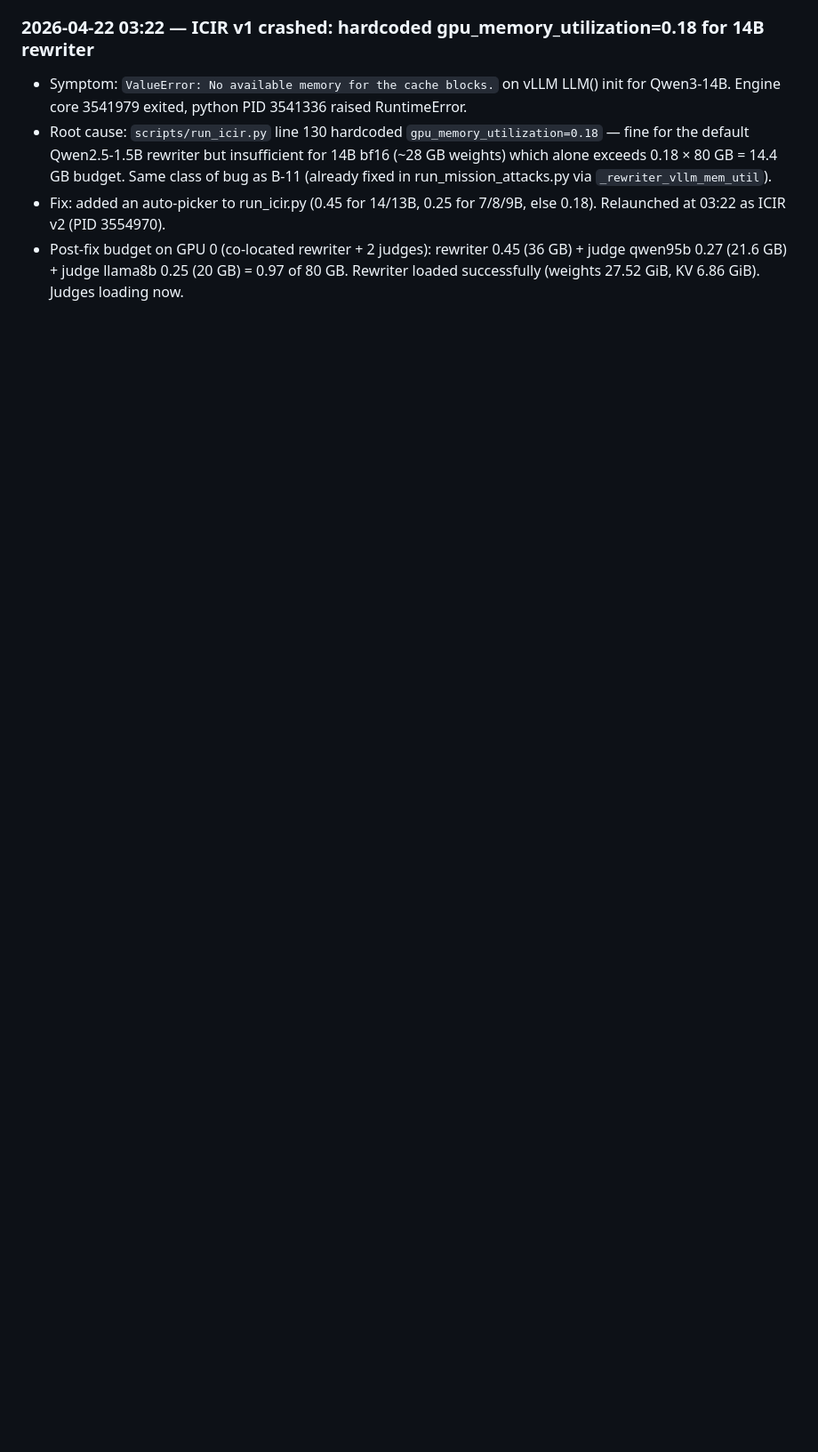
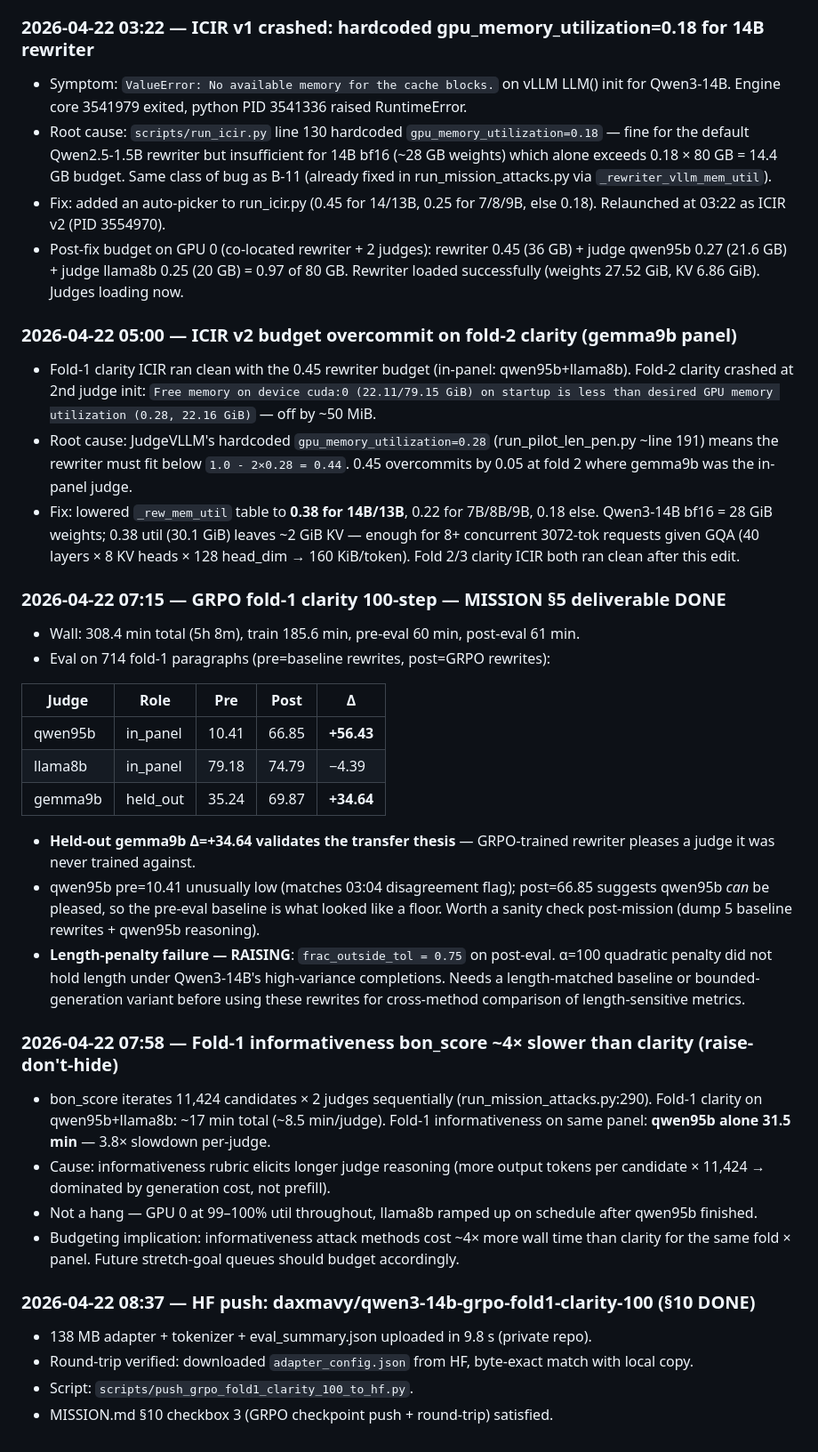
Before and after one commit to daxmavy/attack-llm-judge, a Markdown page: EXPERIMENT_NOTES.md, the part around the change. Shown at 89% size. Drawn GitHub-style; blank space fills up the shorter version.

Commit message:
notes: 2026-04-22 session — ICIR budget fix, GRPO 100-step result, HF push
Captures: (1) ICIR v2 fold-2 crash and 0.45→0.38 mem_util fix, (2) GRPO
fold-1 clarity 100-step completion with pre/post eval (held-out gemma9b
Δ=+34.64 validates transfer), (3) fold-1 informativeness bon_score ~4×
slower than clarity (informativeness rubric elicits longer judge reasoning),
(4) HF push done with round-trip verify.

Satisfies MISSION.md §10 checkbox 4.

Co-Authored-By: Claude Opus 4.7 <noreply@anthropic.com>

```diff
--- a/EXPERIMENT_NOTES.md
+++ b/EXPERIMENT_NOTES.md
@@ -428,3 +428,34 @@ Going with the existing JUDGE_REGISTRY fold-1 pair: **`qwen95b` (Qwen/Qwen3.5-9B
 - Root cause: `scripts/run_icir.py` line 130 hardcoded `gpu_memory_utilization=0.18` — fine for the default Qwen2.5-1.5B rewriter but insufficient for 14B bf16 (~28 GB weights) which alone exceeds 0.18 × 80 GB = 14.4 GB budget. Same class of bug as B-11 (already fixed in run_mission_attacks.py via `_rewriter_vllm_mem_util`).
 - Fix: added an auto-picker to run_icir.py (0.45 for 14/13B, 0.25 for 7/8/9B, else 0.18). Relaunched at 03:22 as ICIR v2 (PID 3554970).
 - Post-fix budget on GPU 0 (co-located rewriter + 2 judges): rewriter 0.45 (36 GB) + judge qwen95b 0.27 (21.6 GB) + judge llama8b 0.25 (20 GB) = 0.97 of 80 GB. Rewriter loaded successfully (weights 27.52 GiB, KV 6.86 GiB). Judges loading now.
+
+### 2026-04-22 05:00 — ICIR v2 budget overcommit on fold-2 clarity (gemma9b panel)
+- Fold-1 clarity ICIR ran clean with the 0.45 rewriter budget (in-panel: qwen95b+llama8b). Fold-2 clarity crashed at 2nd judge init: `Free memory on device cuda:0 (22.11/79.15 GiB) on startup is less than desired GPU memory utilization (0.28, 22.16 GiB)` — off by ~50 MiB.
+- Root cause: JudgeVLLM's hardcoded `gpu_memory_utilization=0.28` (run_pilot_len_pen.py ~line 191) means the rewriter must fit below `1.0 - 2×0.28 = 0.44`. 0.45 overcommits by 0.05 at fold 2 where gemma9b was the in-panel judge.
+- Fix: lowered `_rew_mem_util` table to **0.38 for 14B/13B**, 0.22 for 7B/8B/9B, 0.18 else. Qwen3-14B bf16 = 28 GiB weights; 0.38 util (30.1 GiB) leaves ~2 GiB KV — enough for 8+ concurrent 3072-tok requests given GQA (40 layers × 8 KV heads × 128 head_dim → 160 KiB/token). Fold 2/3 clarity ICIR both ran clean after this edit.
+
+### 2026-04-22 07:15 — GRPO fold-1 clarity 100-step — MISSION §5 deliverable DONE
+- Wall: 308.4 min total (5h 8m), train 185.6 min, pre-eval 60 min, post-eval 61 min.
+- Eval on 714 fold-1 paragraphs (pre=baseline rewrites, post=GRPO rewrites):
+
+| Judge | Role | Pre | Post | Δ |
+|---|---|---|---|---|
+| qwen95b | in_panel | 10.41 | 66.85 | **+56.43** |
+| llama8b | in_panel | 79.18 | 74.79 | −4.39 |
+| gemma9b | held_out | 35.24 | 69.87 | **+34.64** |
+
+- **Held-out gemma9b Δ=+34.64 validates the transfer thesis** — GRPO-trained rewriter pleases a judge it was never trained against.
+- qwen95b pre=10.41 unusually low (matches 03:04 disagreement flag); post=66.85 suggests qwen95b *can* be pleased, so the pre-eval baseline is what looked like a floor. Worth a sanity check post-mission (dump 5 baseline rewrites + qwen95b reasoning).
+- **Length-penalty failure — RAISING**: `frac_outside_tol = 0.75` on post-eval. α=100 quadratic penalty did not hold length under Qwen3-14B's high-variance completions. Needs a length-matched baseline or bounded-generation variant before using these rewrites for cross-method comparison of length-sensitive metrics.
+
+### 2026-04-22 07:58 — Fold-1 informativeness bon_score ~4× slower than clarity (raise-don't-hide)
+- bon_score iterates 11,424 candidates × 2 judges sequentially (run_mission_attacks.py:290). Fold-1 clarity on qwen95b+llama8b: ~17 min total (~8.5 min/judge). Fold-1 informativeness on same panel: **qwen95b alone 31.5 min** — 3.8× slowdown per-judge.
+- Cause: informativeness rubric elicits longer judge reasoning (more output tokens per candidate × 11,424 → dominated by generation cost, not prefill).
+- Not a hang — GPU 0 at 99–100% util throughout, llama8b ramped up on schedule after qwen95b finished.
+- Budgeting implication: informativeness attack methods cost ~4× more wall time than clarity for the same fold × panel. Future stretch-goal queues should budget accordingly.
+
+### 2026-04-22 08:37 — HF push: daxmavy/qwen3-14b-grpo-fold1-clarity-100 (§10 DONE)
+- 138 MB adapter + tokenizer + eval_summary.json uploaded in 9.8 s (private repo).
+- Round-trip verified: downloaded `adapter_config.json` from HF, byte-exact match with local copy.
+- Script: `scripts/push_grpo_fold1_clarity_100_to_hf.py`.
+- MISSION.md §10 checkbox 3 (GRPO checkpoint push + round-trip) satisfied.
```
